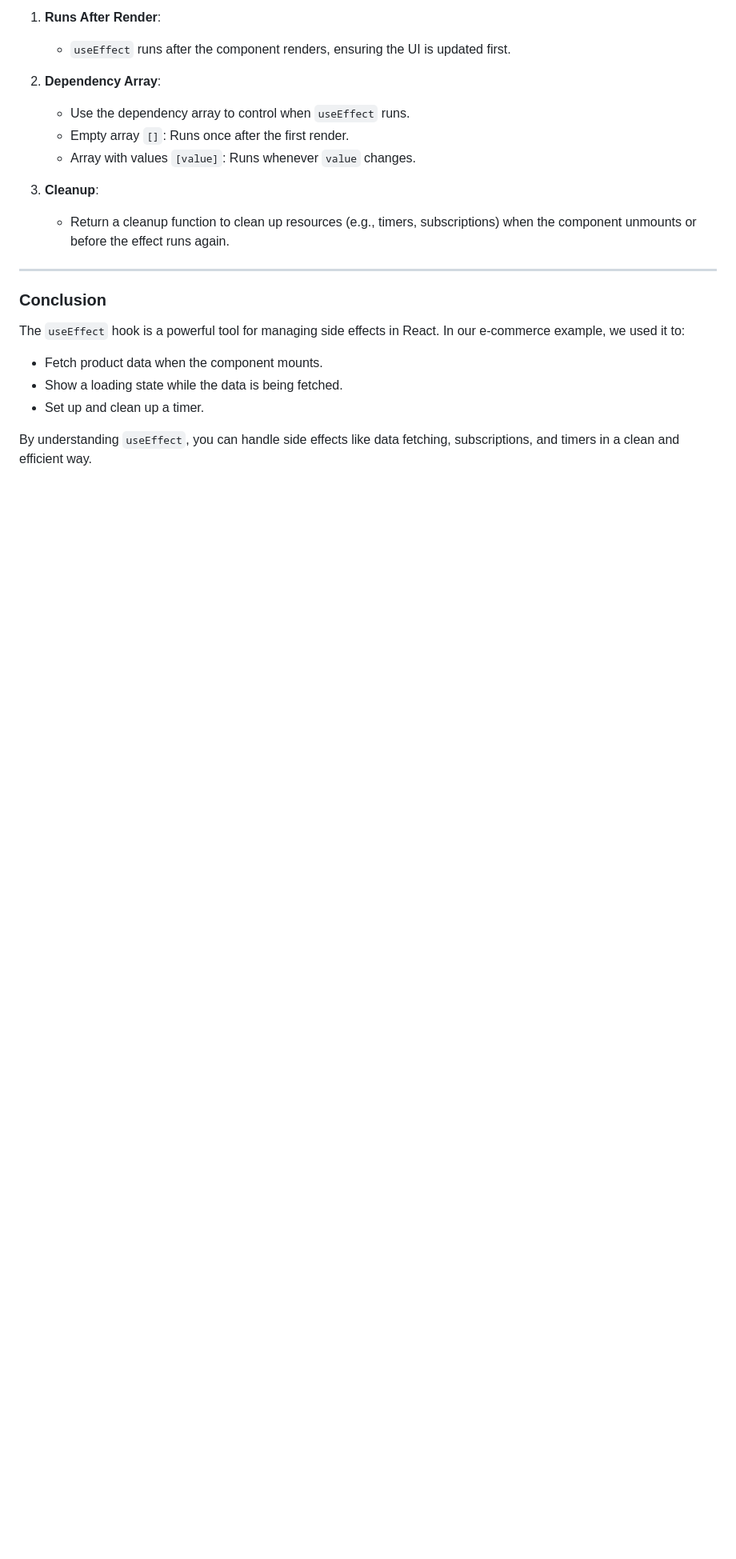
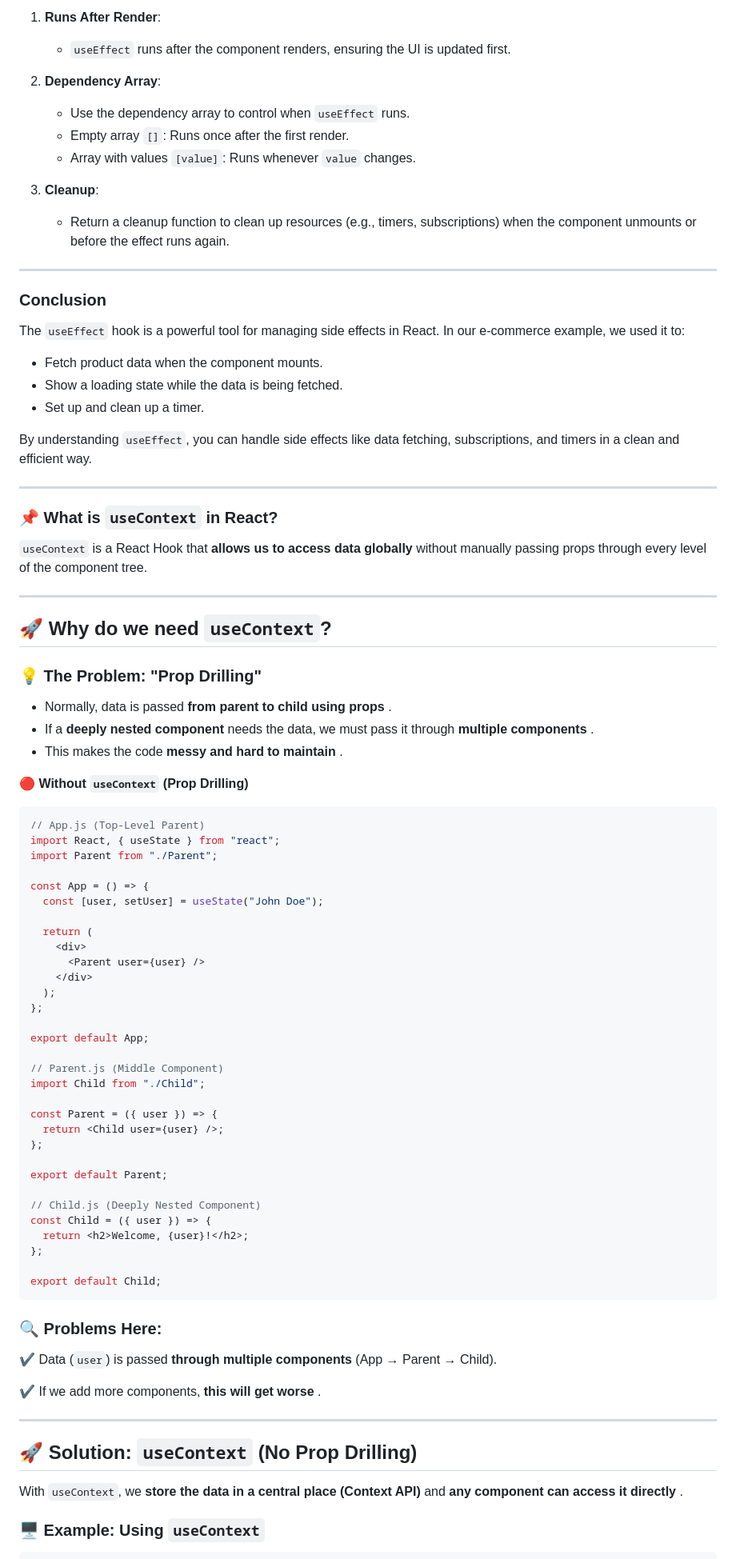
Before and after one commit to AshutoshRajGupta/padhai-karo, a Markdown page: MERN/reacct-interview.md, the part around the change printed below. Shown: that part at 80% size. Drawn GitHub-style; blank space fills up the shorter version.

````diff
--- a/MERN/reacct-interview.md
+++ b/MERN/reacct-interview.md
@@ -2329,3 +2352,70 @@ The `useEffect` hook is a powerful tool for managing side effects in React. In o
 - Set up and clean up a timer.
 
 By understanding `useEffect`, you can handle side effects like data fetching, subscriptions, and timers in a clean and efficient way.
+
+---
+
+### **📌 What is `useContext` in React?**
+
+`useContext` is a React Hook that **allows us to access data globally** without manually passing props through every level of the component tree.
+
+---
+
+## **🚀 Why do we need `useContext`?**
+
+### **💡 The Problem: "Prop Drilling"**
+
+- Normally, data is passed **from parent to child using props** .
+- If a **deeply nested component** needs the data, we must pass it through **multiple components** .
+- This makes the code **messy and hard to maintain** .
+
+🔴 **Without `useContext` (Prop Drilling)**
+
+```jsx
+// App.js (Top-Level Parent)
+import React, { useState } from "react";
+import Parent from "./Parent";
+
+const App = () => {
+  const [user, setUser] = useState("John Doe");
+
+  return (
+    <div>
+      <Parent user={user} />
+    </div>
+  );
+};
+
+export default App;
+
+// Parent.js (Middle Component)
+import Child from "./Child";
+
+const Parent = ({ user }) => {
+  return <Child user={user} />;
+};
+
+export default Parent;
+
+// Child.js (Deeply Nested Component)
+const Child = ({ user }) => {
+  return <h2>Welcome, {user}!</h2>;
+};
+
+export default Child;
+```
+
+### **🔍 Problems Here:**
+
+✔ Data (`user`) is passed **through multiple components** (App → Parent → Child).
+
+✔ If we add more components, **this will get worse** .
+
+---
+
+## **🚀 Solution: `useContext` (No Prop Drilling)**
+
+With `useContext`, we **store the data in a central place (Context API)** and **any component can access it directly** .
+
+### **🖥️ Example: Using `useContext`**
+
````
Also changed, not shown: other parts of MERN/reacct-interview.md (+256 -150 lines).
